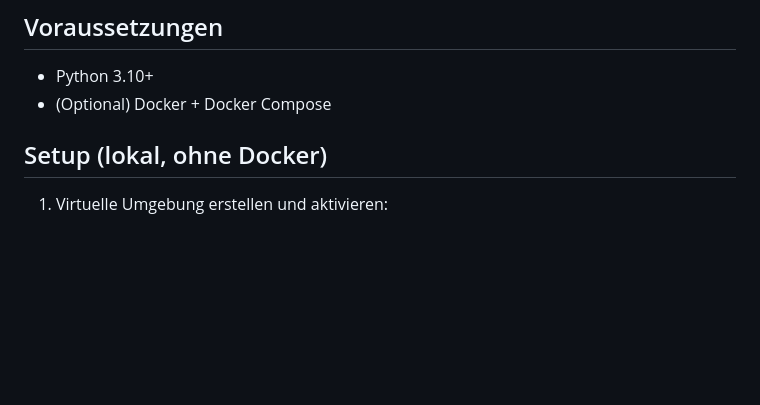
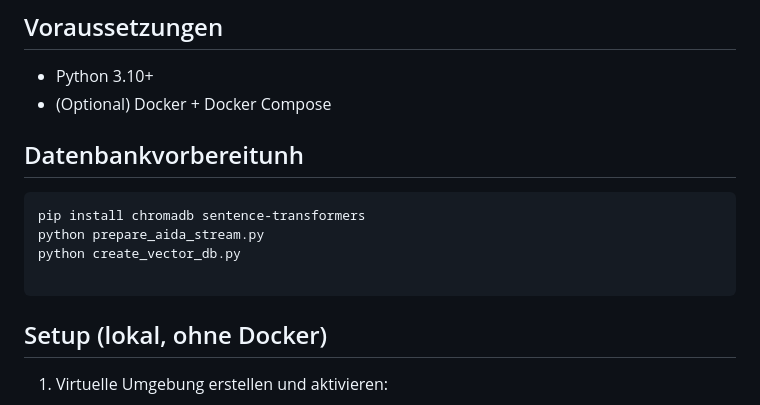
Before and after one commit to baran-kilinc/AI-Agent, a Markdown page: AI-Agent/README.md, the part around the change. Rendered like a GitHub page; blank space fills up the shorter version.

Commit message:
Update README with database preparation steps
Added database preparation instructions to README.

````diff
--- a/AI-Agent/README.md
+++ b/AI-Agent/README.md
@@ -6,6 +6,14 @@ Dies ist eine minimale, produktionsnahe Web-App für einen AI-Chatbot. Sie stell
 
 - Python 3.10+
 - (Optional) Docker + Docker Compose
+
+## Datenbankvorbereitunh
+```bash
+pip install chromadb sentence-transformers
+python prepare_aida_stream.py
+python create_vector_db.py
+
+```
 
 ## Setup (lokal, ohne Docker)
 
````
